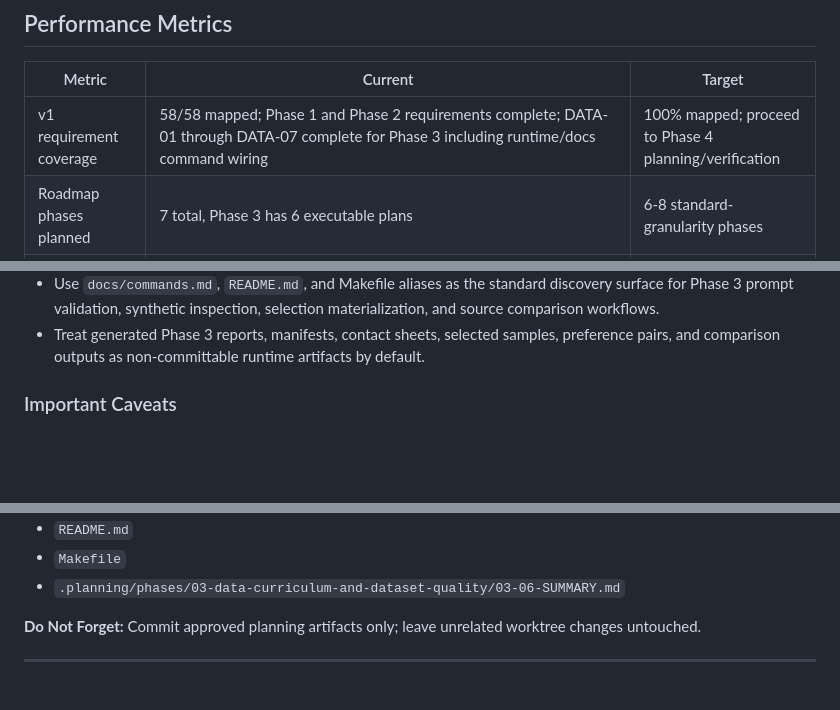
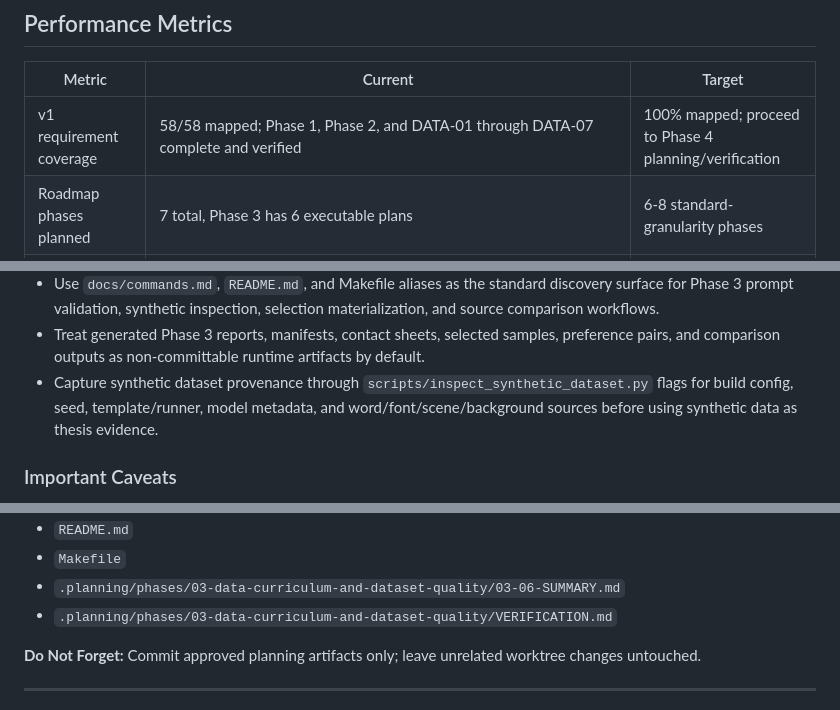
Before and after one commit to outrun32/diffusion-text-tuner, a Markdown page: .planning/STATE.md, 3 parts joined by grey strips. GitHub-like rendering; blank space fills up the shorter version.

```diff
--- a/.planning/STATE.md
+++ b/.planning/STATE.md
@@ -51,7 +51,7 @@ progress:
 
 | Metric | Current | Target |
 |--------|---------|--------|
-| v1 requirement coverage | 58/58 mapped; Phase 1 and Phase 2 requirements complete; DATA-01 through DATA-07 complete for Phase 3 including runtime/docs command wiring | 100% mapped; proceed to Phase 4 planning/verification |
+| v1 requirement coverage | 58/58 mapped; Phase 1, Phase 2, and DATA-01 through DATA-07 complete and verified | 100% mapped; proceed to Phase 4 planning/verification |
 | Roadmap phases planned | 7 total, Phase 3 has 6 executable plans | 6-8 standard-granularity phases |
 | Default test posture | 120 CPU-safe pytest tests including smoke CLI, tensor-loss, runtime config validation, runtime artifact contracts, runtime manifest contracts, runtime docs checks, runtime preflight CLI behavior, prompt curriculum/config CLI tests, prompt dataset quality/manifest CLI tests, synthetic quality/manifest/contact-sheet CLI tests, training selection artifact/CLI tests, data source comparison/CLI/docs tests, and Phase 3 data-quality docs/runtime wiring tests; diagnostics are opt-in `diagnose_*.py` scripts | CPU-safe standard command |
 | Reproducible environment | `.python-version`, `pyproject.toml`, and `uv.lock` committed in Phase 1 Plan 02 | Smoke-tested setup commands after Phase 1 |
@@ -99,6 +99,7 @@ progress:
 - Keep Phase 3 runtime validators shallow and CPU-safe: validate JSON/JSONL presence, `schema_version`, and required fields without inspecting generated images/tensors or invoking OCR/model stacks.
 - Use `docs/commands.md`, `README.md`, and Makefile aliases as the standard discovery surface for Phase 3 prompt validation, synthetic inspection, selection materialization, and source comparison workflows.
 - Treat generated Phase 3 reports, manifests, contact sheets, selected samples, preference pairs, and comparison outputs as non-committable runtime artifacts by default.
+- Capture synthetic dataset provenance through `scripts/inspect_synthetic_dataset.py` flags for build config, seed, template/runner, model metadata, and word/font/scene/background sources before using synthetic data as thesis evidence.
 
 ### Important Caveats
 
@@ -237,6 +238,7 @@ progress:
 - `README.md`
 - `Makefile`
 - `.planning/phases/03-data-curriculum-and-dataset-quality/03-06-SUMMARY.md`
+- `.planning/phases/03-data-curriculum-and-dataset-quality/VERIFICATION.md`
 
 **Do Not Forget:** Commit approved planning artifacts only; leave unrelated worktree changes untouched.
 
```
Also changed, not shown: other parts of .planning/STATE.md (+11 -11 lines), 1 other file.
